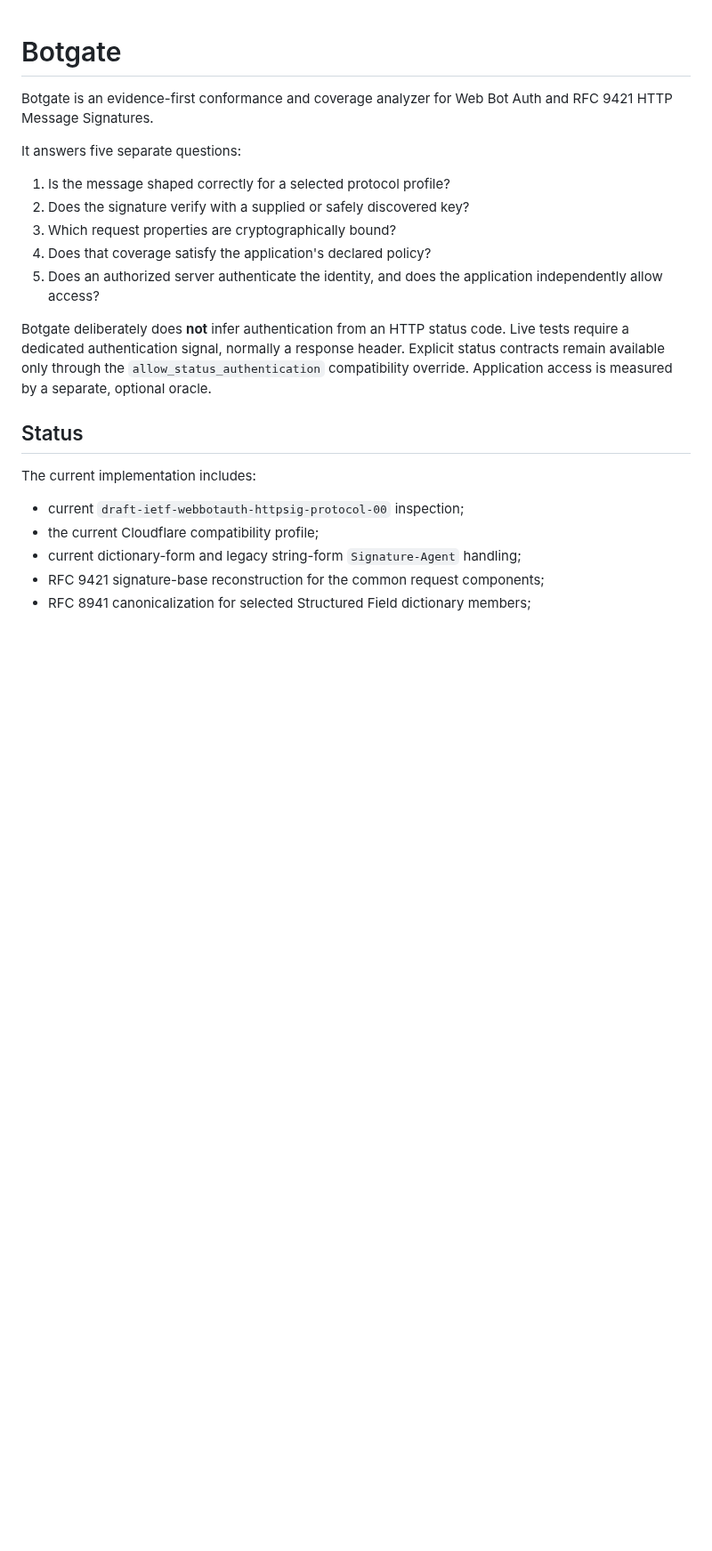
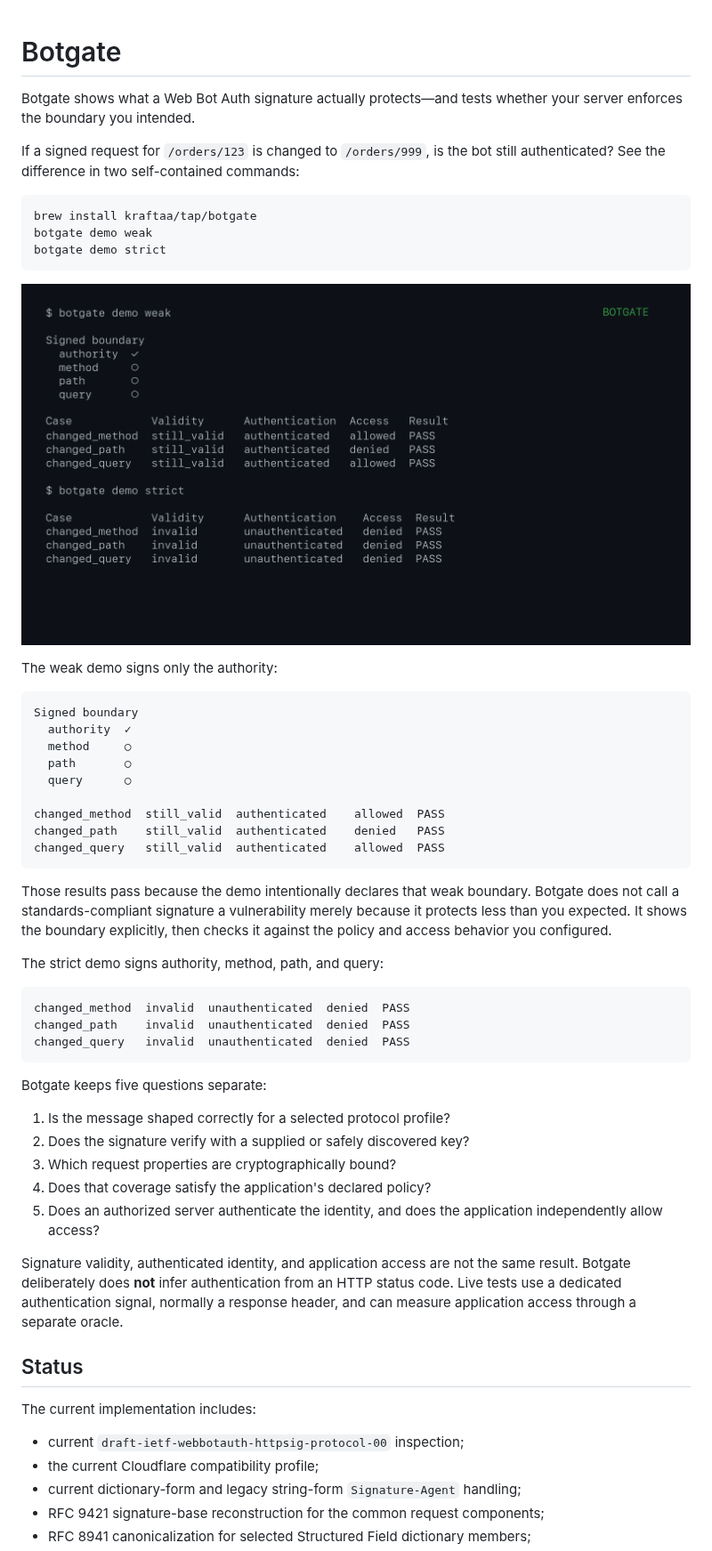
Before and after one commit to kraftaa/botgate, a Markdown page: README.md, the part around one of its changes. Shown at 89% size. GitHub-like rendering; pictures changed too: docs/weak-vs-strict.png (added); blank space fills up the shorter version.

Commit message:
Clarify trust boundary presentation

````diff
--- a/README.md
+++ b/README.md
@@ -1,8 +1,47 @@
 # Botgate
 
-Botgate is an evidence-first conformance and coverage analyzer for Web Bot Auth and RFC 9421 HTTP Message Signatures.
+Botgate shows what a Web Bot Auth signature actually protects—and tests whether
+your server enforces the boundary you intended.
 
-It answers five separate questions:
+If a signed request for `/orders/123` is changed to `/orders/999`, is the bot
+still authenticated? See the difference in two self-contained commands:
+
+```sh
+brew install kraftaa/tap/botgate
+botgate demo weak
+botgate demo strict
+```
+
+![Botgate weak and strict demo output](https://raw.githubusercontent.com/kraftaa/botgate/main/docs/weak-vs-strict.png)
+
+The weak demo signs only the authority:
+
+```text
+Signed boundary
+  authority  ✓
+  method     ○
+  path       ○
+  query      ○
+
+changed_method  still_valid  authenticated    allowed  PASS
+changed_path    still_valid  authenticated    denied   PASS
+changed_query   still_valid  authenticated    allowed  PASS
+```
+
+Those results pass because the demo intentionally declares that weak boundary.
+Botgate does not call a standards-compliant signature a vulnerability merely
+because it protects less than you expected. It shows the boundary explicitly,
+then checks it against the policy and access behavior you configured.
+
+The strict demo signs authority, method, path, and query:
+
+```text
+changed_method  invalid  unauthenticated  denied  PASS
+changed_path    invalid  unauthenticated  denied  PASS
+changed_query   invalid  unauthenticated  denied  PASS
+```
+
+Botgate keeps five questions separate:
 
 1. Is the message shaped correctly for a selected protocol profile?
 2. Does the signature verify with a supplied or safely discovered key?
@@ -10,7 +49,10 @@ It answers five separate questions:
 4. Does that coverage satisfy the application's declared policy?
 5. Does an authorized server authenticate the identity, and does the application independently allow access?
 
-Botgate deliberately does **not** infer authentication from an HTTP status code. Live tests require a dedicated authentication signal, normally a response header. Explicit status contracts remain available only through the `allow_status_authentication` compatibility override. Application access is measured by a separate, optional oracle.
+Signature validity, authenticated identity, and application access are not the
+same result. Botgate deliberately does **not** infer authentication from an HTTP
+status code. Live tests use a dedicated authentication signal, normally a
+response header, and can measure application access through a separate oracle.
 
 ## Status
 
````
Also changed, not shown: other parts of README.md (+17 -5 lines), 7 other files.
